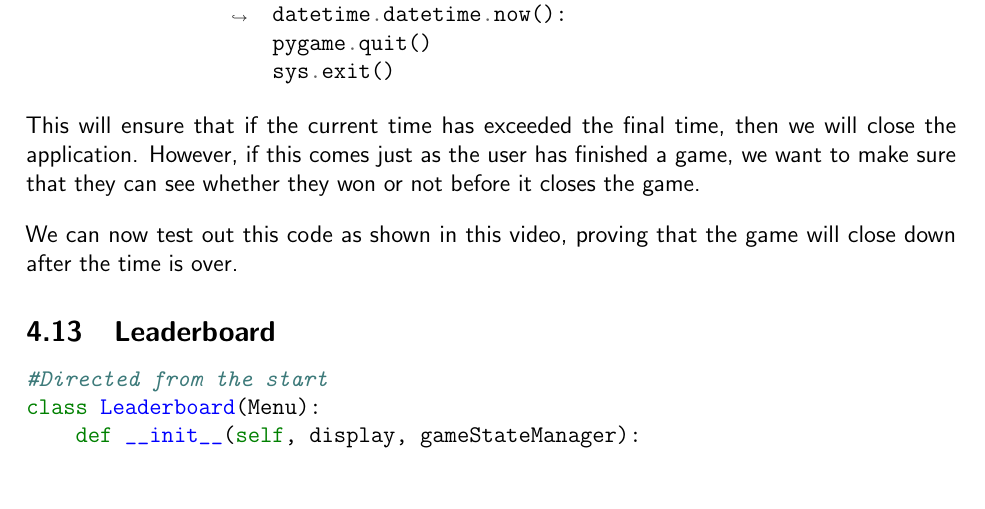
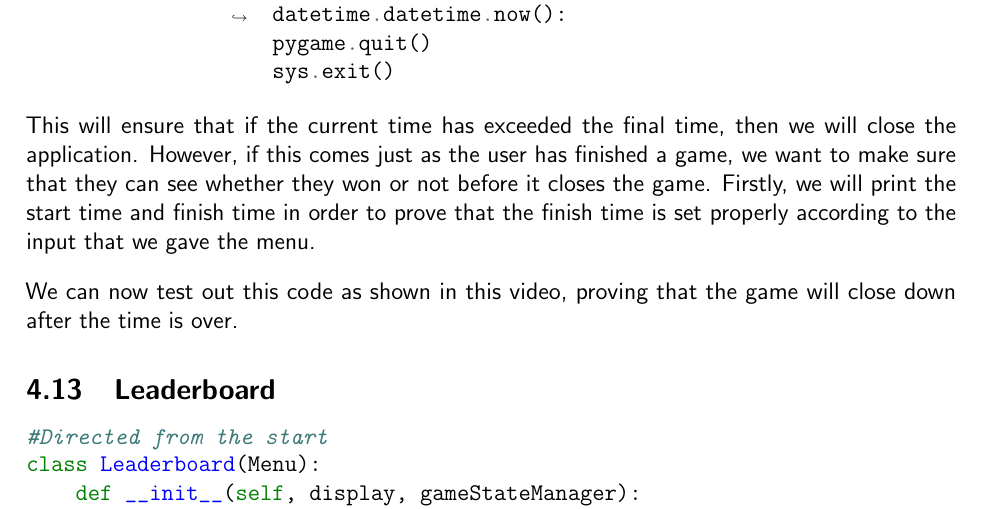
Before and after one commit to o-ti/CS_NEA, a LaTeX document (Main/main.tex, which reads Development/development2.tex): part of page 164 of 178, cut so that both start at the same text, the shorter picture padded with empty space. Compiled offline with pdfLaTeX.

Commit message:
Need to print start and finish time

```diff
--- a/Development/development2.tex
+++ b/Development/development2.tex
@@ -2258,7 +2256,9 @@ In some cases, we won't always have the \m{"finish_time"} key set, and therefore
                     sys.exit()
 \end{mpy}
 
-This will ensure that if the current time has exceeded the final time, then we will close the application. However, if this comes just as the user has finished a game, we want to make sure that they can see whether they won or not before it closes the game.
+This will ensure that if the current time has exceeded the final time, then we will close the application. However, if this comes just as the user has finished a game, we want to make sure that they can see whether they won or not before it closes the game. Firstly, we will print the start time and finish time in order to prove that the finish time is set properly according to the input that we gave the menu.
+
+
 
 \vs
 We can now test out this code as \href{}{shown in this video, proving that the game will close down after the time is over}.
```
Also changed, not shown: Development/development2.tex (2 more changed lines), 1 other file.
